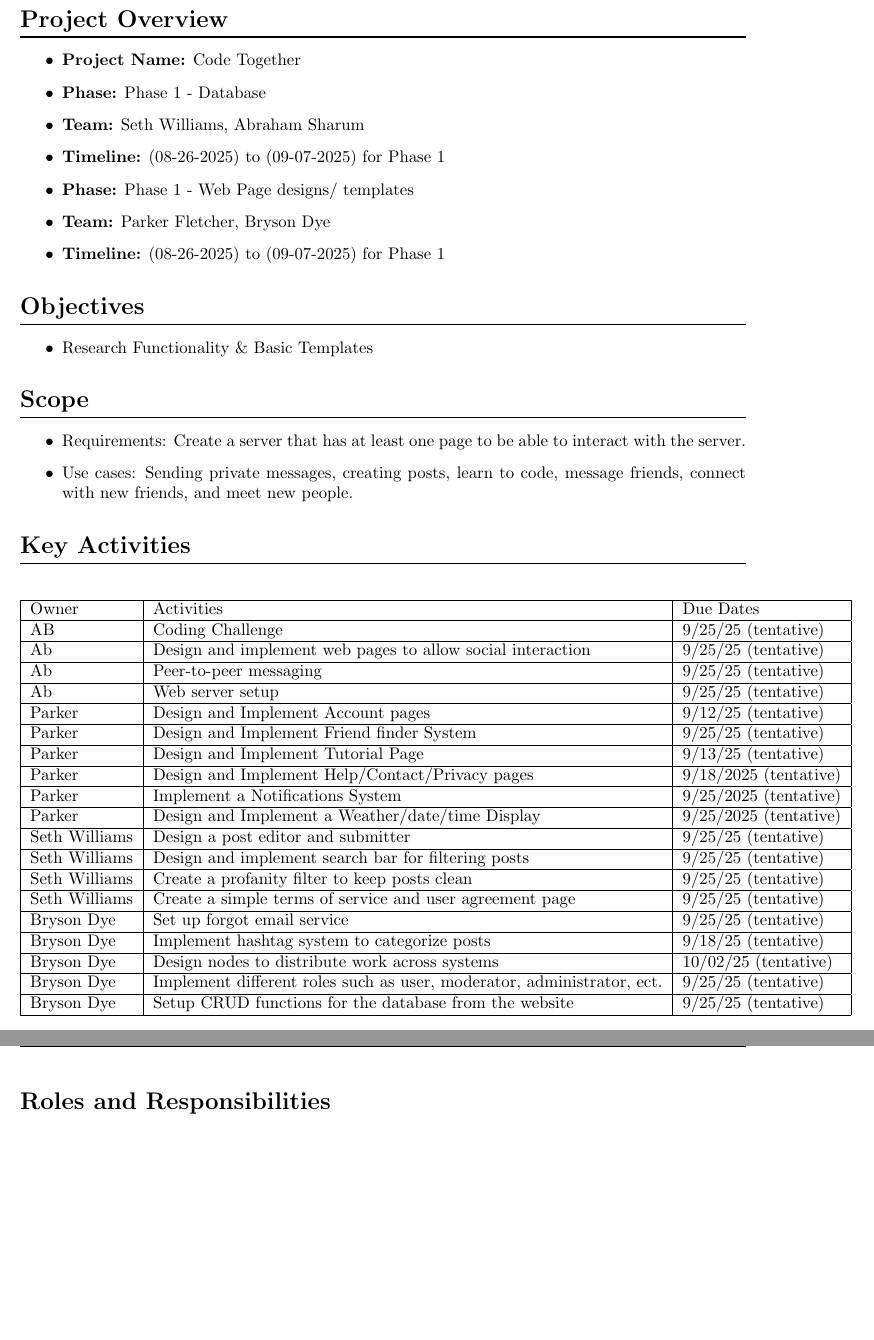
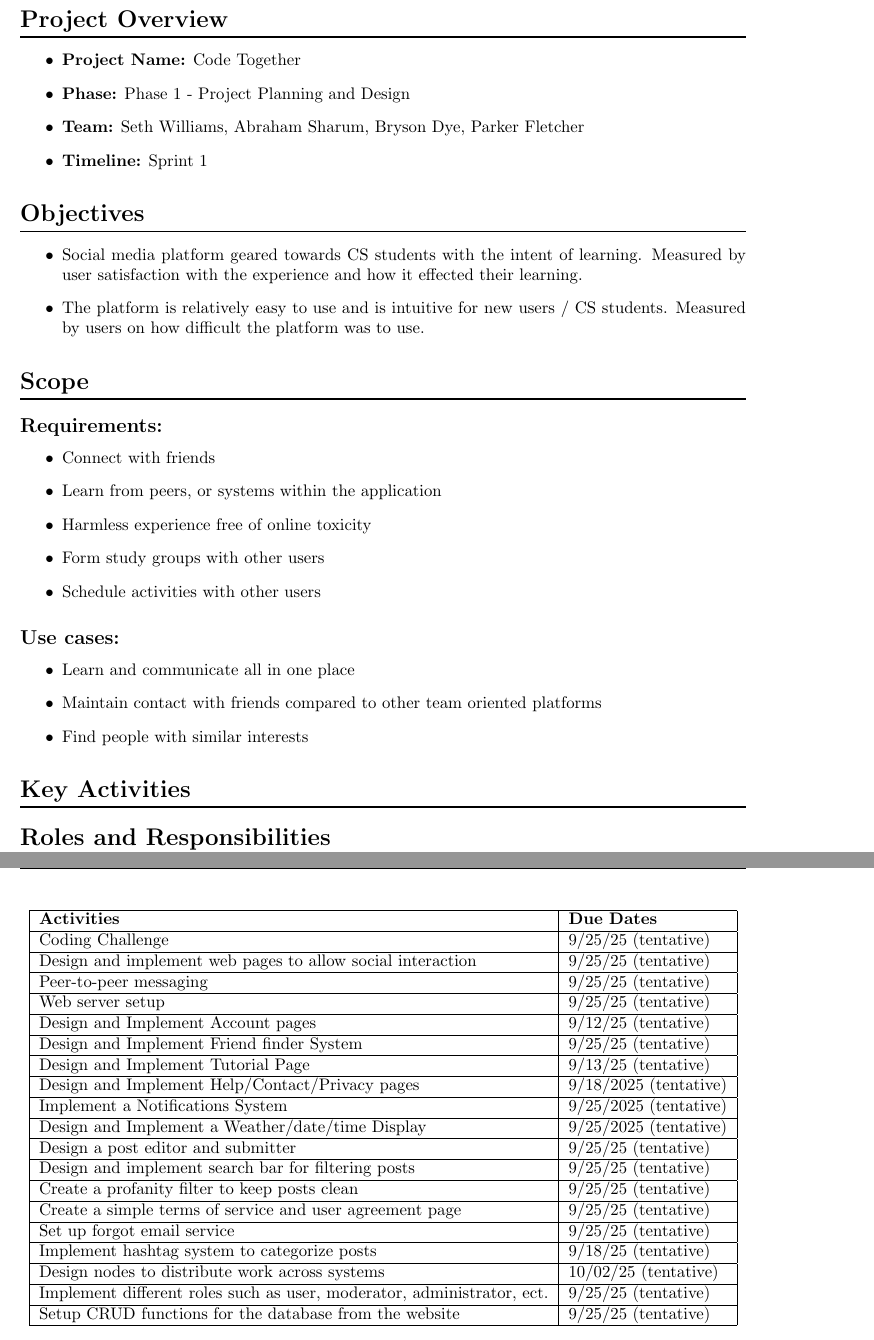
Before and after one commit to AbSharum/CodeTogether, a LaTeX document (Project/LaTex/Project Management Plan.tex): two parts of pages 2 and 3 of 3, joined at a grey line, cut so that both start at the same text, the shorter picture padded with empty space. Compiled offline with pdfLaTeX.

Commit message:
added updates to the project managment plan

```diff
--- a/Project/LaTex/Project Management Plan.tex
+++ b/Project/LaTex/Project Management Plan.tex
@@ -31,7 +31,7 @@
 
 \title{Project Management Plan}
 
-\author{Seth Williams, Abraham Sharum, Parker Fletcher, Bryson Dye \\\\ \\ Due Date: September 3, 2025 \\ Class: CS 40003 - Software Engineering}
+\author{Seth Williams, Abraham Sharum, Parker Fletcher, Bryson Dye \\\\ \\ Due Date: September 4, 2025 \\ Class: CS 40003 - Software Engineering}
 
 \lstset{style=mystyle}
 \begin{document}
@@ -46,24 +46,37 @@
 	\section*{Project Overview}
 	\begin{itemize}
 		\item \textbf{Project Name:} Code Together
-		\item \textbf{Phase:} Phase 1 - Database
-		\item \textbf{Team:} Seth Williams, Abraham Sharum
-		\item \textbf{Timeline:} (08-26-2025) to (09-07-2025) for Phase 1
-		\item \textbf{Phase:} Phase 1 - Web Page designs/ templates
-		\item \textbf{Team:} Parker Fletcher, Bryson Dye
-		\item \textbf{Timeline:} (08-26-2025) to (09-07-2025) for Phase 1
+		\item \textbf{Phase:} Phase 1 - Project Planning and Design
+		\item \textbf{Team:} Seth Williams, Abraham Sharum, Bryson Dye, Parker Fletcher
+		\item \textbf{Timeline:} Sprint 1
 	\end{itemize}
 
 	\section*{Objectives}
 	\begin{itemize}
-		\item Research Functionality \& Basic Templates
+		\item Social media platform geared towards CS students with the intent of learning. Measured by user satisfaction with the experience and how it effected their learning.
+		\item The platform is relatively easy to use and is intuitive for new users / CS students. Measured by users on how difficult the platform was to use.
 	\end{itemize}
 
 	\section*{Scope}
+
+	\subsection*{Requirements:}
+
 	\begin{itemize}
-		\item Requirements: Create a server that has at least one page to be able to interact with the server.
-		\item Use cases: Sending private messages, creating posts, learn to code, message friends, connect with new friends, and meet new people.
+		\item Connect with friends
+		\item Learn from peers, or systems within the application
+		\item Harmless experience free of online toxicity
+		\item Form study groups with other users
+		\item Schedule activities with other users
 	\end{itemize}
+
+	\subsection*{Use cases:}
+	\begin{itemize}
+		\item Learn and communicate all in one place
+		\item Maintain contact with friends compared to other team oriented platforms
+		\item Find people with similar interests
+	\end{itemize}
+
+
 
 	\section*{Key Activities}
 
@@ -72,26 +85,26 @@
 		\centering
 		\begin{tabular}{|l|l|l|l|l|l|l|l|l|l|l|l|l|l|l|}
 			\hline
-			Owner & Activities & Due Dates \\ \hline
-			AB & Coding Challenge  & 9/25/25 (tentative)  \\ \hline
-			Ab & Design and implement web pages to allow social interaction  & 9/25/25 (tentative)  \\ \hline
-			Ab & Peer-to-peer messaging & 9/25/25 (tentative)  \\ \hline
-			Ab & Web server setup & 9/25/25 (tentative)  \\ \hline
-			Parker & Design and Implement Account pages & 9/12/25 (tentative) \\ \hline
-			Parker & Design and Implement Friend finder System & 9/25/25 (tentative) \\ \hline
-			Parker & Design and Implement Tutorial Page & 9/13/25 (tentative) \\ \hline
-			Parker & Design and Implement Help/Contact/Privacy pages & 9/18/2025 (tentative) \\ \hline
-			Parker & Implement a Notifications System & 9/25/2025 (tentative) \\ \hline
-			Parker & Design and Implement a Weather/date/time Display & 9/25/2025 (tentative) \\ \hline
-		  	Seth Williams & Design a post editor and submitter & 9/25/25 (tentative) \\ \hline
-			Seth Williams & Design and implement search bar for filtering posts & 9/25/25 (tentative) \\ \hline
-			Seth Williams & Create a profanity filter to keep posts clean & 9/25/25 (tentative) \\ \hline
-			Seth Williams & Create a simple terms of service and user agreement page & 9/25/25 (tentative) \\ \hline
-            Bryson Dye & Set up forgot email service & 9/25/25 (tentative) \\ \hline
-            Bryson Dye & Implement hashtag system to categorize posts & 9/18/25 (tentative) \\ \hline
-            Bryson Dye & Design nodes to distribute work across systems & 10/02/25 (tentative) \\ \hline
-            Bryson Dye & Implement different roles such as user, moderator, administrator, ect. & 9/25/25 (tentative) \\ \hline
-            Bryson Dye & Setup CRUD functions for the database from the website & 9/25/25 (tentative) \\ \hline
+			\textbf{Activities} & \textbf{Due Dates} \\ \hline
+			Coding Challenge  & 9/25/25 (tentative)  \\ \hline
+			Design and implement web pages to allow social interaction  & 9/25/25 (tentative)  \\ \hline
+			Peer-to-peer messaging & 9/25/25 (tentative)  \\ \hline
+			Web server setup & 9/25/25 (tentative)  \\ \hline
+			Design and Implement Account pages & 9/12/25 (tentative) \\ \hline
+			Design and Implement Friend finder System & 9/25/25 (tentative) \\ \hline
+			Design and Implement Tutorial Page & 9/13/25 (tentative) \\ \hline
+			Design and Implement Help/Contact/Privacy pages & 9/18/2025 (tentative) \\ \hline
+			Implement a Notifications System & 9/25/2025 (tentative) \\ \hline
+			Design and Implement a Weather/date/time Display & 9/25/2025 (tentative) \\ \hline
+		  	Design a post editor and submitter & 9/25/25 (tentative) \\ \hline
+			Design and implement search bar for filtering posts & 9/25/25 (tentative) \\ \hline
+			Create a profanity filter to keep posts clean & 9/25/25 (tentative) \\ \hline
+			Create a simple terms of service and user agreement page & 9/25/25 (tentative) \\ \hline
+            Set up forgot email service & 9/25/25 (tentative) \\ \hline
+            Implement hashtag system to categorize posts & 9/18/25 (tentative) \\ \hline
+            Design nodes to distribute work across systems & 10/02/25 (tentative) \\ \hline
+            Implement different roles such as user, moderator, administrator, ect. & 9/25/25 (tentative) \\ \hline
+            Setup CRUD functions for the database from the website & 9/25/25 (tentative) \\ \hline
 		\end{tabular}
 	\end{table}
 
```
Also changed, not shown: Project/LaTex/Project Management Plan.pdf, Project/LaTex/Project Management Plan.tex (2 more changed lines), 2 other files.
